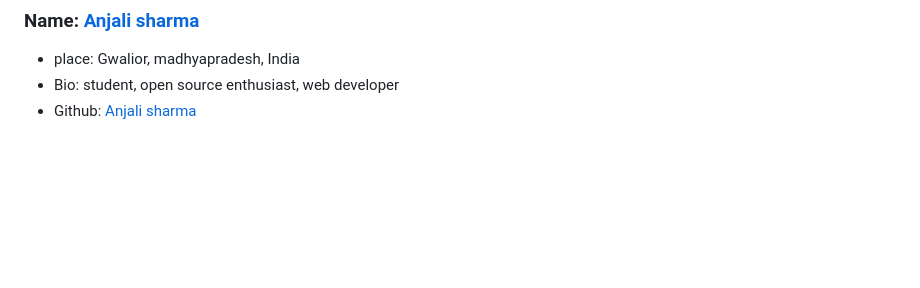
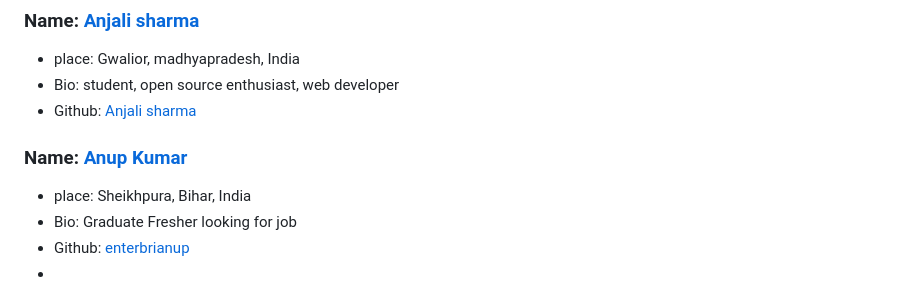
Before and after one commit to Samsomyajit/Hacktoberfest2021GoodFirstIssues, a Markdown page: Contributors.md, the part around the change. Rendered like a GitHub page; blank space fills up the shorter version.

```diff
--- a/Contributors.md
+++ b/Contributors.md
@@ -149,3 +149,9 @@ Github: https://github.com/adidubs
 - place: Gwalior, madhyapradesh, India
 - Bio: student, open source enthusiast, web developer
 - Github: [Anjali sharma](https://github.com/Anjalisharma3463)
+
+### Name: [Anup Kumar](https://github.com/enterbrianup)
+- place: Sheikhpura, Bihar, India
+- Bio: Graduate Fresher looking for job
+- Github: [enterbrianup](https://github.com/enterbrianup)
+-
```
